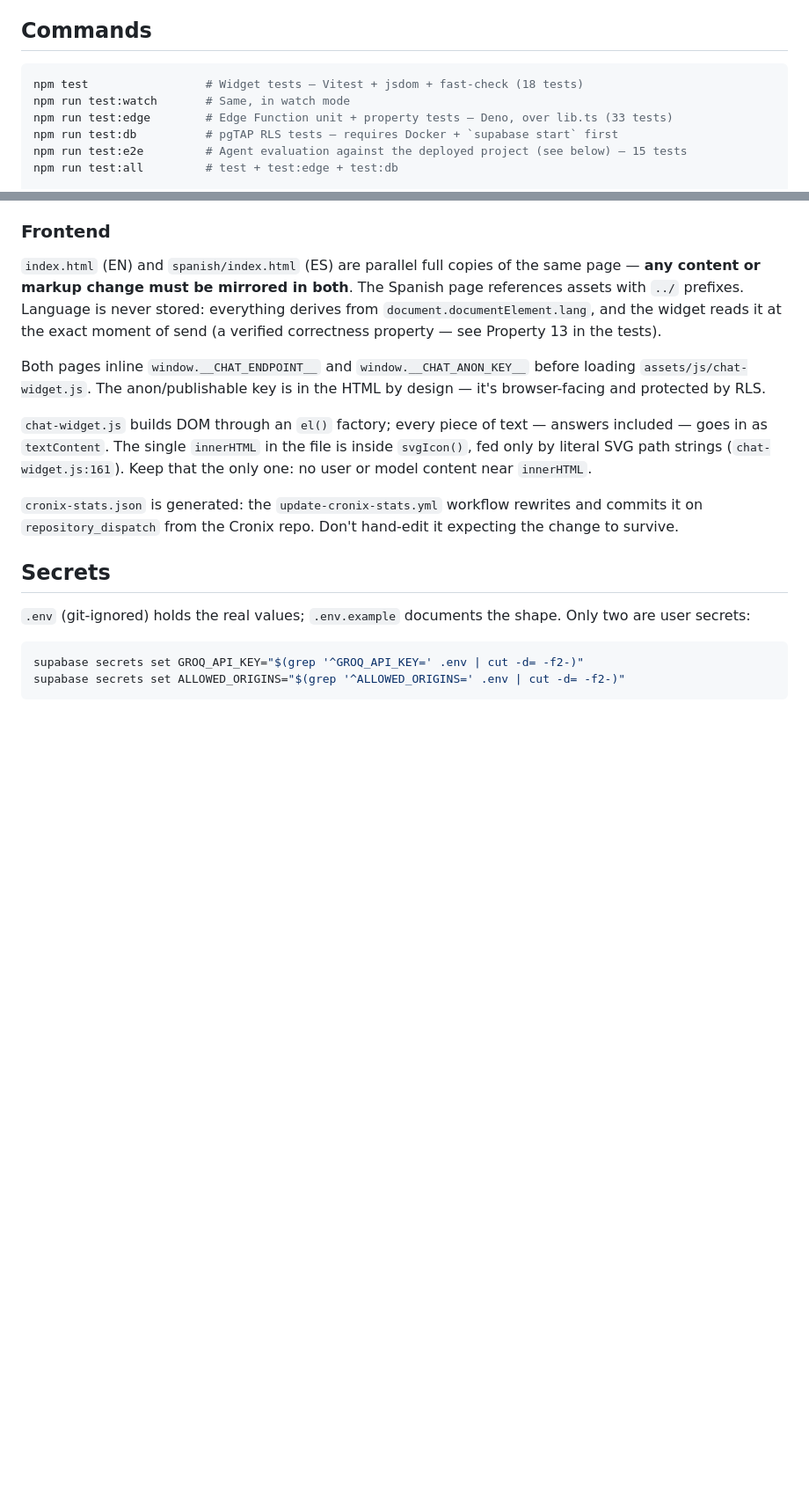
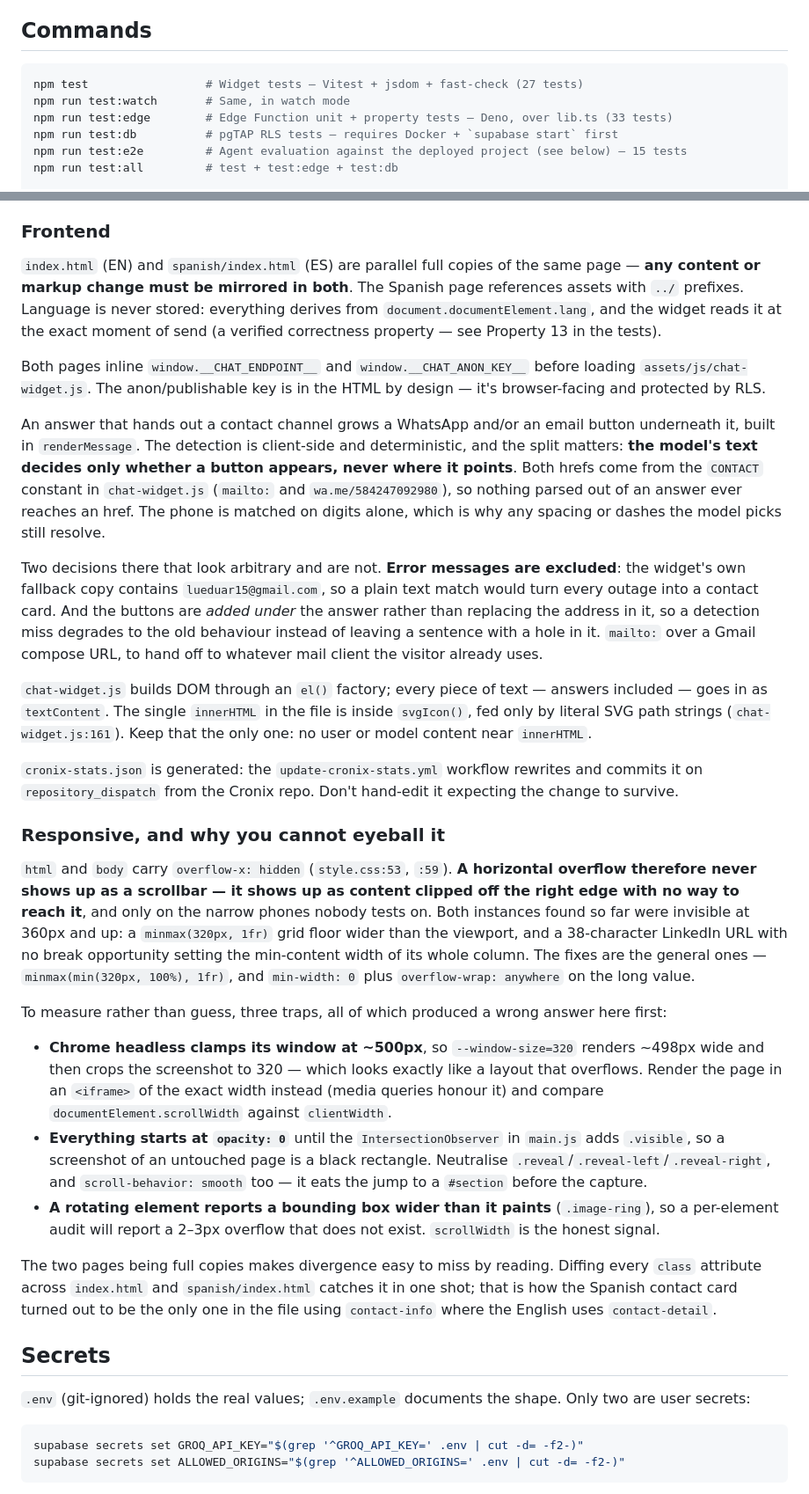
Before and after one commit to ROMEROLUIS15/portafolio-luis-romero, a Markdown page: CLAUDE.md, 2 parts joined by grey strips. Shown at 88% size. Rendered like a GitHub page; blank space fills up the shorter version.

Commit message:
docs: contact shortcuts, and the responsive traps that cost a day
Records the widget's contact buttons — the split that matters is that the
model's text decides only whether a button appears, never where it points
— along with the two choices that look arbitrary from the diff: error
messages are excluded because the fallback copy carries the email, and
the buttons are added under the answer rather than replacing the address
in it.

Adds a responsive section, because none of this is discoverable by
reading the CSS. overflow-x: hidden on html and body means an overflow
presents as content silently clipped, not as a scrollbar. And measuring
it has three traps that each gave a wrong answer first: headless Chrome
clamps its window at ~500px and then crops the screenshot, so a plain
--window-size=320 fabricates an overflow that is not there; the reveal
animation renders an untouched page as a black rectangle; and a rotating
element reports a bounding box wider than it paints.

npm test is 27 tests now, not 18.

Co-Authored-By: Claude Opus 5 <noreply@anthropic.com>

````diff
--- a/CLAUDE.md
+++ b/CLAUDE.md
@@ -15,7 +15,7 @@ the provider APIs.
 ## Commands
 
 ```bash
-npm test                 # Widget tests — Vitest + jsdom + fast-check (18 tests)
+npm test                 # Widget tests — Vitest + jsdom + fast-check (27 tests)
 npm run test:watch       # Same, in watch mode
 npm run test:edge        # Edge Function unit + property tests — Deno, over lib.ts (33 tests)
 npm run test:db          # pgTAP RLS tests — requires Docker + `supabase start` first
@@ -205,12 +205,49 @@ Both pages inline `window.__CHAT_ENDPOINT__` and `window.__CHAT_ANON_KEY__` befo
 `assets/js/chat-widget.js`. The anon/publishable key is in the HTML by design — it's browser-facing and
 protected by RLS.
 
+An answer that hands out a contact channel grows a WhatsApp and/or an email button underneath it, built in
+`renderMessage`. The detection is client-side and deterministic, and the split matters: **the model's text
+decides only whether a button appears, never where it points**. Both hrefs come from the `CONTACT` constant
+in `chat-widget.js` (`mailto:` and `wa.me/584247092980`), so nothing parsed out of an answer ever reaches an
+href. The phone is matched on digits alone, which is why any spacing or dashes the model picks still resolve.
+
+Two decisions there that look arbitrary and are not. **Error messages are excluded**: the widget's own
+fallback copy contains `lueduar15@gmail.com`, so a plain text match would turn every outage into a contact
+card. And the buttons are *added under* the answer rather than replacing the address in it, so a detection
+miss degrades to the old behaviour instead of leaving a sentence with a hole in it. `mailto:` over a Gmail
+compose URL, to hand off to whatever mail client the visitor already uses.
+
 `chat-widget.js` builds DOM through an `el()` factory; every piece of text — answers included — goes in as
 `textContent`. The single `innerHTML` in the file is inside `svgIcon()`, fed only by literal SVG path strings
 (`chat-widget.js:161`). Keep that the only one: no user or model content near `innerHTML`.
 
 `cronix-stats.json` is generated: the `update-cronix-stats.yml` workflow rewrites and commits it on
 `repository_dispatch` from the Cronix repo. Don't hand-edit it expecting the change to survive.
+
+### Responsive, and why you cannot eyeball it
+
+`html` and `body` carry `overflow-x: hidden` (`style.css:53`, `:59`). **A horizontal overflow therefore never
+shows up as a scrollbar — it shows up as content clipped off the right edge with no way to reach it**, and
+only on the narrow phones nobody tests on. Both instances found so far were invisible at 360px and up: a
+`minmax(320px, 1fr)` grid floor wider than the viewport, and a 38-character LinkedIn URL with no break
+opportunity setting the min-content width of its whole column. The fixes are the general ones —
+`minmax(min(320px, 100%), 1fr)`, and `min-width: 0` plus `overflow-wrap: anywhere` on the long value.
+
+To measure rather than guess, three traps, all of which produced a wrong answer here first:
+
+- **Chrome headless clamps its window at ~500px**, so `--window-size=320` renders ~498px wide and then crops
+  the screenshot to 320 — which looks exactly like a layout that overflows. Render the page in an `<iframe>`
+  of the exact width instead (media queries honour it) and compare `documentElement.scrollWidth` against
+  `clientWidth`.
+- **Everything starts at `opacity: 0`** until the `IntersectionObserver` in `main.js` adds `.visible`, so a
+  screenshot of an untouched page is a black rectangle. Neutralise `.reveal`/`.reveal-left`/`.reveal-right`,
+  and `scroll-behavior: smooth` too — it eats the jump to a `#section` before the capture.
+- **A rotating element reports a bounding box wider than it paints** (`.image-ring`), so a per-element audit
+  will report a 2–3px overflow that does not exist. `scrollWidth` is the honest signal.
+
+The two pages being full copies makes divergence easy to miss by reading. Diffing every `class` attribute
+across `index.html` and `spanish/index.html` catches it in one shot; that is how the Spanish contact card
+turned out to be the only one in the file using `contact-info` where the English uses `contact-detail`.
 
 ## Secrets
 
````
